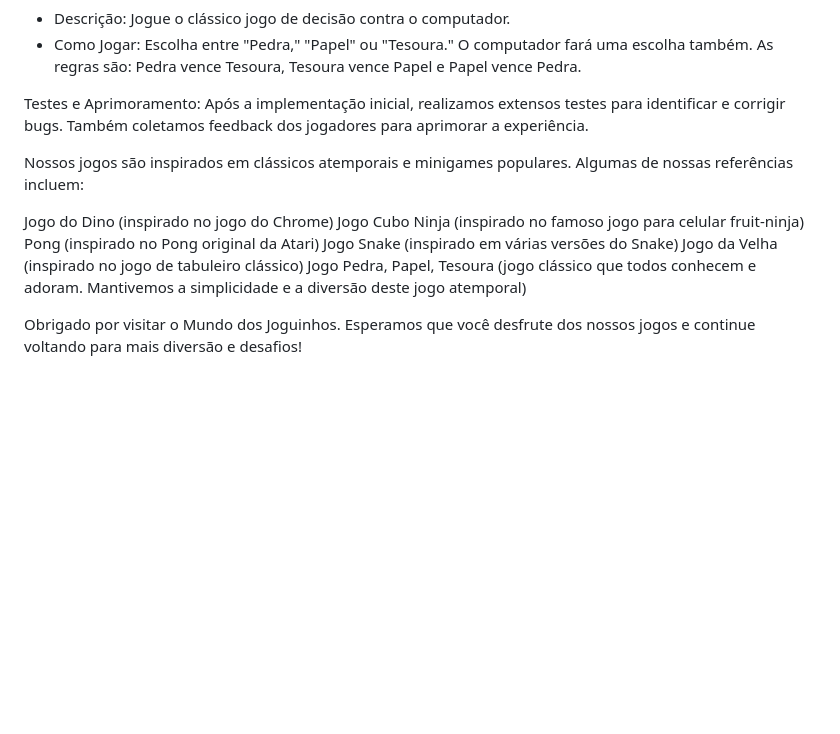
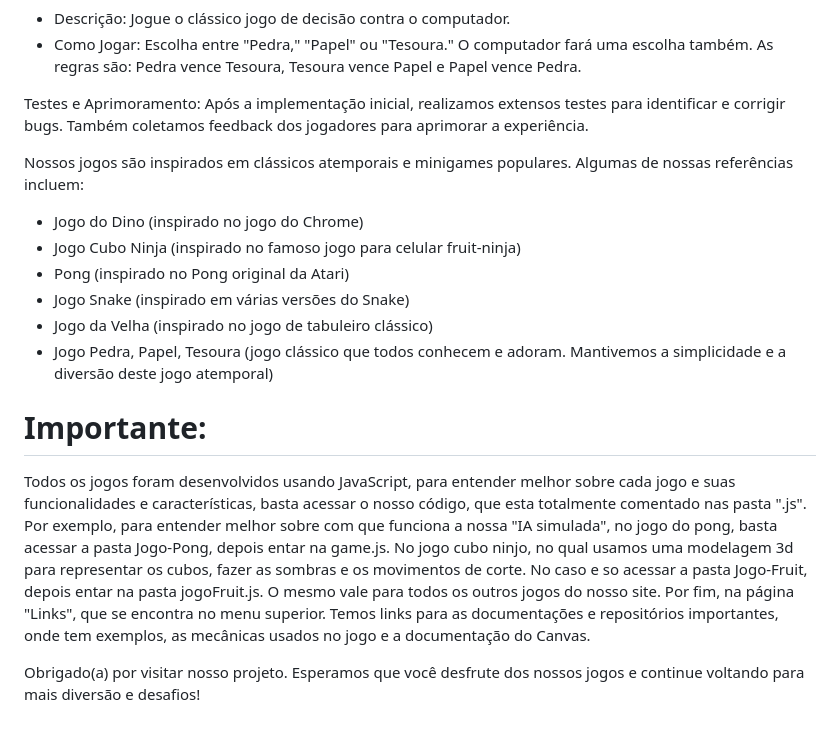
Before and after one commit to LucasBarbosa7/Site-de-Jogos, a Markdown page: README.md, the part around one of its changes. GitHub-like rendering; blank space fills up the shorter version.

```diff
--- a/README.md
+++ b/README.md
@@ -44,11 +73,19 @@ Testes e Aprimoramento: Após a implementação inicial, realizamos extensos tes
 
 Nossos jogos são inspirados em clássicos atemporais e minigames populares. Algumas de nossas referências incluem:
 
-Jogo do Dino (inspirado no jogo do Chrome)
-Jogo Cubo Ninja (inspirado no famoso jogo para celular fruit-ninja)
-Pong (inspirado no Pong original da Atari)
-Jogo Snake (inspirado em várias versões do Snake)
-Jogo da Velha (inspirado no jogo de tabuleiro clássico)
-Jogo Pedra, Papel, Tesoura (jogo clássico que todos conhecem e adoram. Mantivemos a simplicidade e a diversão deste jogo atemporal)
+- Jogo do Dino (inspirado no jogo do Chrome)
+- Jogo Cubo Ninja (inspirado no famoso jogo para celular fruit-ninja)
+- Pong (inspirado no Pong original da Atari)
+- Jogo Snake (inspirado em várias versões do Snake)
+- Jogo da Velha (inspirado no jogo de tabuleiro clássico)
+- Jogo Pedra, Papel, Tesoura (jogo clássico que todos conhecem e adoram. Mantivemos a simplicidade e a diversão deste jogo atemporal)
 
-Obrigado por visitar o Mundo dos Joguinhos. Esperamos que você desfrute dos nossos jogos e continue voltando para mais diversão e desafios!
+<h1>Importante: </h1>
+
+Todos os jogos foram desenvolvidos usando JavaScript, para entender melhor sobre cada jogo e suas funcionalidades e características, basta acessar o nosso código, que esta totalmente comentado nas pasta ".js".</br>
+Por exemplo, para entender melhor sobre com que funciona a nossa "IA simulada", no jogo do pong, basta acessar a pasta Jogo-Pong, depois entar na game.js.</br>
+No jogo cubo ninjo, no qual usamos uma modelagem 3d para representar os cubos, fazer as sombras e os movimentos de corte. No caso e so acessar a pasta Jogo-Fruit, depois entar na pasta jogoFruit.js.</br> O mesmo vale para todos os outros jogos do nosso site. </br></br>
+Por fim, na página "Links", que se encontra no menu superior. Temos links para as documentações e repositórios importantes, onde
+tem exemplos, as mecânicas usados no jogo e a documentação do Canvas.
+
+Obrigado(a) por visitar nosso projeto. Esperamos que você desfrute dos nossos jogos e continue voltando para mais diversão e desafios!
```
Also changed, not shown: other parts of README.md (+38 -9 lines).
